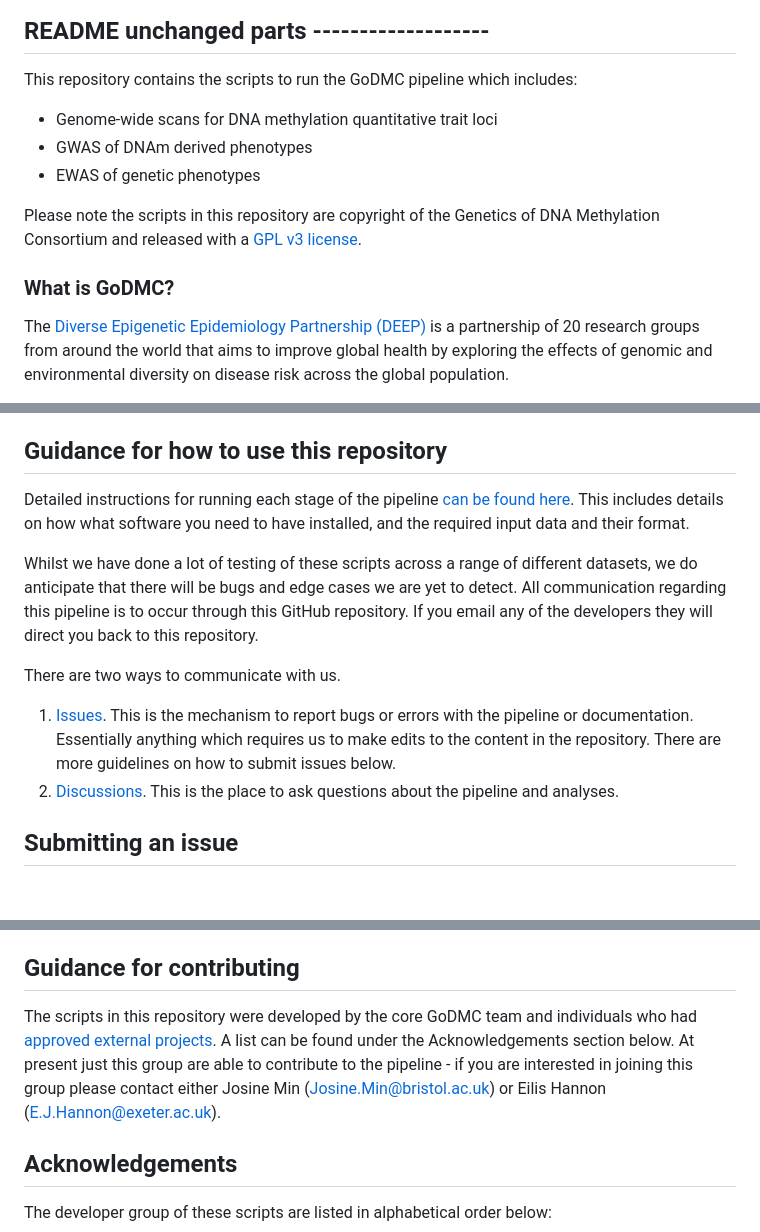
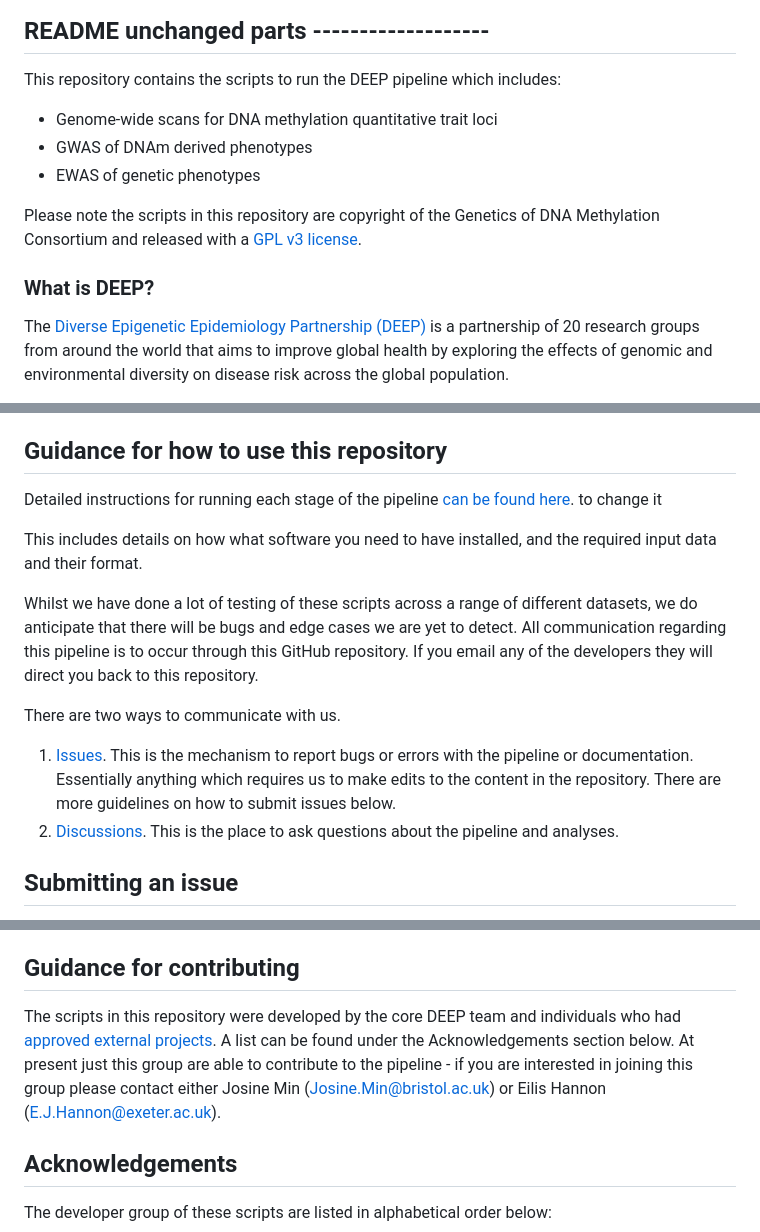
Before and after one commit to MRCIEU/DEEP_mqtls, a Markdown page: README.md, 3 parts joined by grey strips. GitHub-like rendering; blank space fills up the shorter version.

```diff
--- a/README.md
+++ b/README.md
@@ -105,7 +105,7 @@ where Y is the molecular phenotype (DNAm level; normalized), G is the genotype o
 imQTLs with a nominally significant genotype main effect (P<sub>SNP</sub> < 0.05) were assigned to the “positive” or “negative” group if the product of the genotype main effect and interaction effect (β<sub>SNP</sub> × β<sub>inter</sub>) was greater or smaller than 0, respectively.
 
 ## README unchanged parts -------------------
-This repository contains the scripts to run the GoDMC pipeline which includes:
+This repository contains the scripts to run the DEEP pipeline which includes:
 
 * Genome-wide scans for DNA methylation quantitative trait loci
 * GWAS of DNAm derived phenotypes
@@ -113,7 +113,7 @@ This repository contains the scripts to run the GoDMC pipeline which includes:
 
 Please note the scripts in this repository are copyright of the Genetics of DNA Methylation Consortium and released with a [GPL v3 license](LICENSE).
 
-### What is GoDMC?
+### What is DEEP?
 
 The [Diverse Epigenetic Epidemiology Partnership (DEEP)](https://www.deep-epigenetics.org/) is a partnership of 20 research groups from around the world that aims to improve global health by exploring the effects of genomic and environmental diversity on disease risk across the global population.
 
@@ -125,7 +125,10 @@ If you are interested in joining or finding out more please contact either Josin
 
 ## Guidance for how to use this repository
 
-Detailed instructions for running each stage of the pipeline [can be found here](https://github.com/genetics-of-dna-methylation-consortium/godmc_phase2/wiki). This includes details on how what software you need to have installed, and the required input data and their format.
+Detailed instructions for running each stage of the pipeline [can be found here](https://github.com/genetics-of-dna-methylation-consortium/godmc_phase2/wiki).
+to change it
+
+This includes details on how what software you need to have installed, and the required input data and their format.
 
 Whilst we have done a lot of testing of these scripts across a range of different datasets, we do anticipate that there will be bugs and edge cases we are yet to detect. All communication regarding this pipeline is to occur through this GitHub repository. If you email any of the developers they will direct you back to this repository.
 
@@ -151,7 +154,7 @@ Thank you for helping improve our project! Before you submit an issue, please ta
 
 ## Guidance for contributing
 
-The scripts in this repository were developed by the core GoDMC team and individuals who had [approved external projects](http://www.godmc.org.uk/projects.html). A list can be found under the Acknowledgements section below. At present just this group are able to contribute to the pipeline - if you are interested in joining this group please contact either Josine Min (Josine.Min@bristol.ac.uk) or Eilis Hannon (E.J.Hannon@exeter.ac.uk).
+The scripts in this repository were developed by the core DEEP team and individuals who had [approved external projects](http://www.godmc.org.uk/projects.html). A list can be found under the Acknowledgements section below. At present just this group are able to contribute to the pipeline - if you are interested in joining this group please contact either Josine Min (Josine.Min@bristol.ac.uk) or Eilis Hannon (E.J.Hannon@exeter.ac.uk).
 
 
 ## Acknowledgements
```
Also changed, not shown: other parts of README.md (+2 -2 lines).
